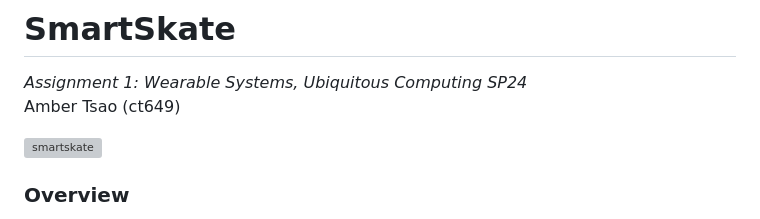
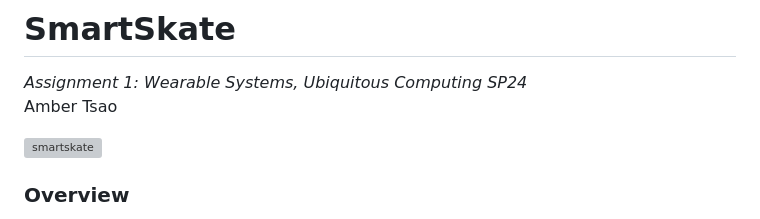
Before and after one commit to cctsao2000/INFO6120_UbiComp, a Markdown page: smartskate/README.md, the part around the change. Drawn GitHub-style; grey boxes are pictures that could not be loaded.

```diff
--- a/smartskate/README.md
+++ b/smartskate/README.md
@@ -1,6 +1,6 @@
 # SmartSkate
 *Assignment 1: Wearable Systems, Ubiquitous Computing SP24*
-Amber Tsao (ct649)
+Amber Tsao
 
 <img src="img/smartskate.jpg" alt="smartskate" width="300"/>
 
```
